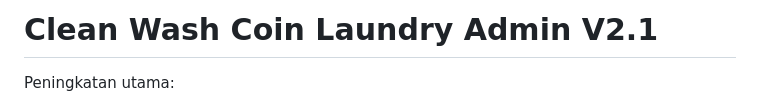
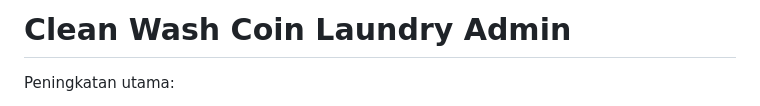
Before and after one commit to halloobeer-netizen/coin-laundry-admin, a Markdown page: README.md, the part around the change. GitHub-like rendering.

Commit message:
Update README with new project title and features
Removed version number from project title and updated feature list.

```diff
--- a/README.md
+++ b/README.md
@@ -1,4 +1,4 @@
-# Clean Wash Coin Laundry Admin V2.1
+# Clean Wash Coin Laundry Admin
 
 Peningkatan utama:
 - Flow transaksi kasir lebih jelas: Cucian → Pembayaran → Koin
```
